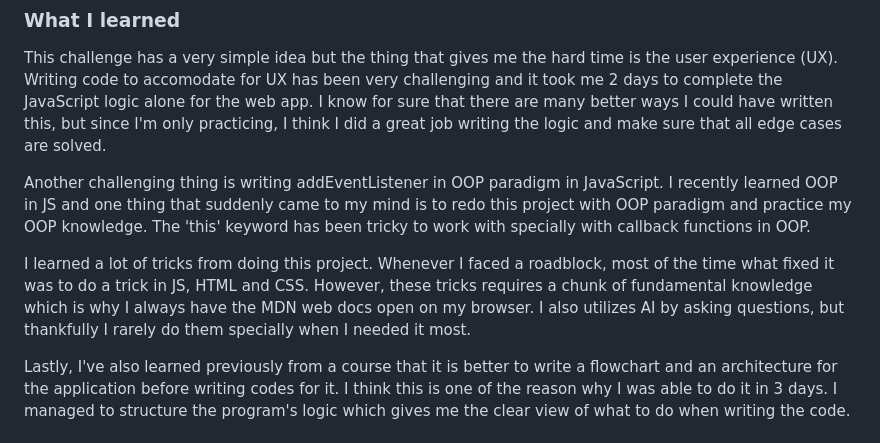
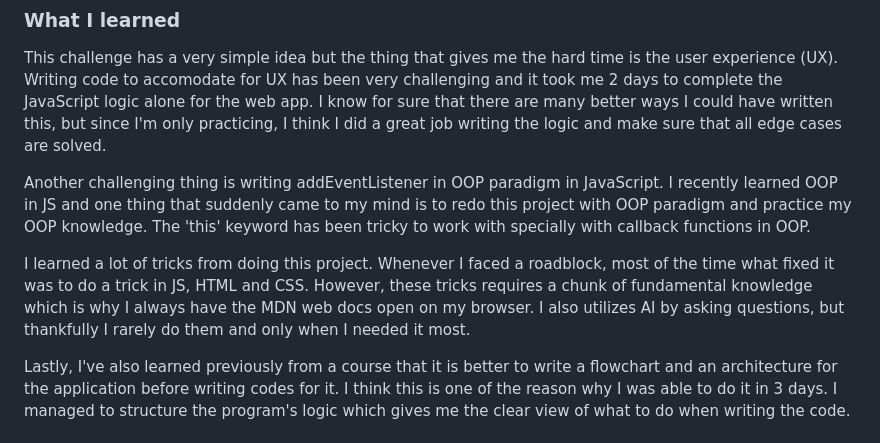
Before and after one commit to SoftPillow20/tip-calculator-OOP, a Markdown page: README.md, the part around the change. GitHub-like rendering.

```diff
--- a/README.md
+++ b/README.md
@@ -47,7 +47,7 @@ This challenge has a very simple idea but the thing that gives me the hard time
 
 Another challenging thing is writing addEventListener in OOP paradigm in JavaScript. I recently learned OOP in JS and one thing that suddenly came to my mind is to redo this project with OOP paradigm and practice my OOP knowledge. The 'this' keyword has been tricky to work with specially with callback functions in OOP.
 
-I learned a lot of tricks from doing this project. Whenever I faced a roadblock, most of the time what fixed it was to do a trick in JS, HTML and CSS. However, these tricks requires a chunk of fundamental knowledge which is why I always have the MDN web docs open on my browser. I also utilizes AI by asking questions, but thankfully I rarely do them specially when I needed it most.
+I learned a lot of tricks from doing this project. Whenever I faced a roadblock, most of the time what fixed it was to do a trick in JS, HTML and CSS. However, these tricks requires a chunk of fundamental knowledge which is why I always have the MDN web docs open on my browser. I also utilizes AI by asking questions, but thankfully I rarely do them and only when I needed it most.
 
 Lastly, I've also learned previously from a course that it is better to write a flowchart and an architecture for the application before writing codes for it. I think this is one of the reason why I was able to do it in 3 days. I managed to structure the program's logic which gives me the clear view of what to do when writing the code.
 
```
